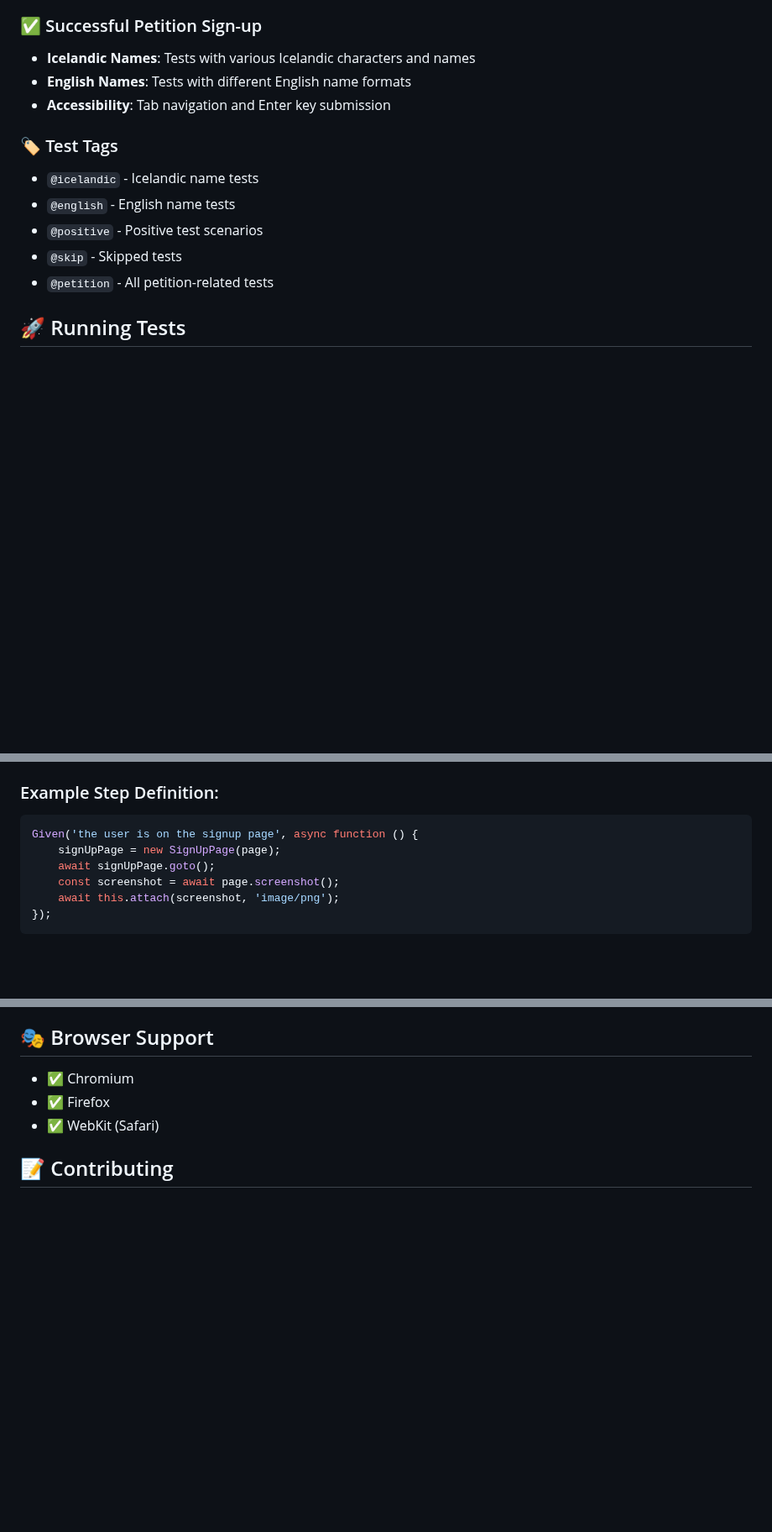
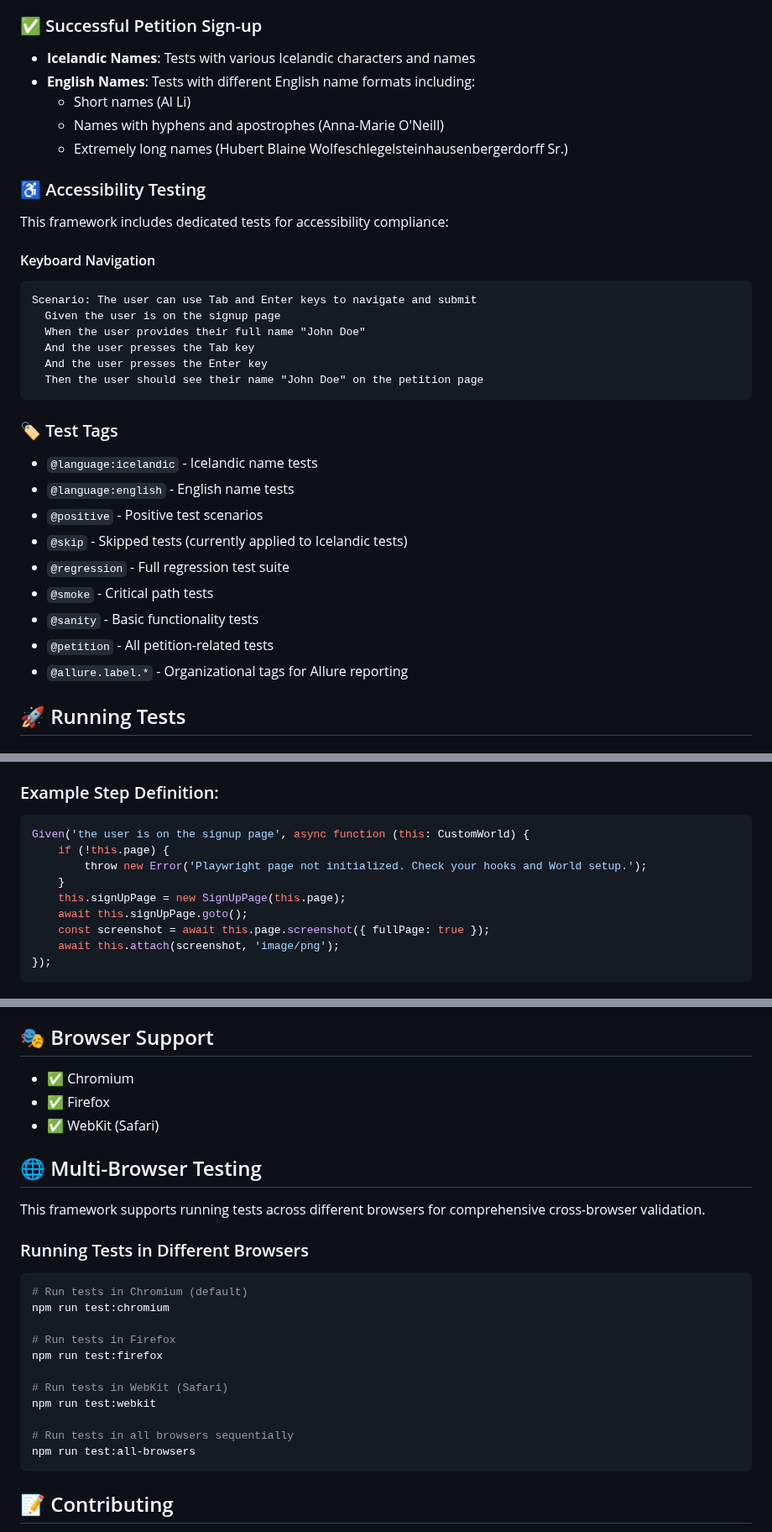
Before and after one commit to SEllert/cucumber-sign-up, a Markdown page: README.md, 3 parts joined by grey strips. Shown at 84% size. Drawn GitHub-style; blank space fills up the shorter version.

````diff
--- a/README.md
+++ b/README.md
@@ -70,15 +72,35 @@ The test suite covers the following scenarios:
 
 ### ✅ Successful Petition Sign-up
 - **Icelandic Names**: Tests with various Icelandic characters and names
-- **English Names**: Tests with different English name formats
-- **Accessibility**: Tab navigation and Enter key submission
+- **English Names**: Tests with different English name formats including:
+  - Short names (Al Li)
+  - Names with hyphens and apostrophes (Anna-Marie O'Neill)
+  - Extremely long names (Hubert Blaine Wolfeschlegelsteinhausenbergerdorff Sr.)
+
+### ♿ Accessibility Testing
+
+This framework includes dedicated tests for accessibility compliance:
+
+#### Keyboard Navigation
+```gherkin
+Scenario: The user can use Tab and Enter keys to navigate and submit
+  Given the user is on the signup page
+  When the user provides their full name "John Doe"
+  And the user presses the Tab key
+  And the user presses the Enter key
+  Then the user should see their name "John Doe" on the petition page
+```
 
 ### 🏷️ Test Tags
-- `@icelandic` - Icelandic name tests
-- `@english` - English name tests
+- `@language:icelandic` - Icelandic name tests
+- `@language:english` - English name tests
 - `@positive` - Positive test scenarios
-- `@skip` - Skipped tests
+- `@skip` - Skipped tests (currently applied to Icelandic tests)
+- `@regression` - Full regression test suite
+- `@smoke` - Critical path tests
+- `@sanity` - Basic functionality tests
 - `@petition` - All petition-related tests
+- `@allure.label.*` - Organizational tags for Allure reporting
 
 ## 🚀 Running Tests
 
@@ -185,10 +214,13 @@ export class SignUpPage {
 
 ### Example Step Definition:
 ```typescript
-Given('the user is on the signup page', async function () {
-    signUpPage = new SignUpPage(page);
-    await signUpPage.goto();
-    const screenshot = await page.screenshot();
+Given('the user is on the signup page', async function (this: CustomWorld) {
+    if (!this.page) {
+        throw new Error('Playwright page not initialized. Check your hooks and World setup.');
+    }
+    this.signUpPage = new SignUpPage(this.page);
+    await this.signUpPage.goto();
+    const screenshot = await this.page.screenshot({ fullPage: true });
     await this.attach(screenshot, 'image/png');
 });
 ```
@@ -206,6 +238,26 @@ The test suite includes comprehensive internationalization testing:
 - ✅ Chromium
 - ✅ Firefox
 - ✅ WebKit (Safari)
+
+## 🌐 Multi-Browser Testing
+
+This framework supports running tests across different browsers for comprehensive cross-browser validation.
+
+### Running Tests in Different Browsers
+
+```bash
+# Run tests in Chromium (default)
+npm run test:chromium
+
+# Run tests in Firefox
+npm run test:firefox
+
+# Run tests in WebKit (Safari)
+npm run test:webkit
+
+# Run tests in all browsers sequentially
+npm run test:all-browsers
+```
 
 ## 📝 Contributing
 
````
Also changed, not shown: other parts of README.md (+14 -2 lines).
